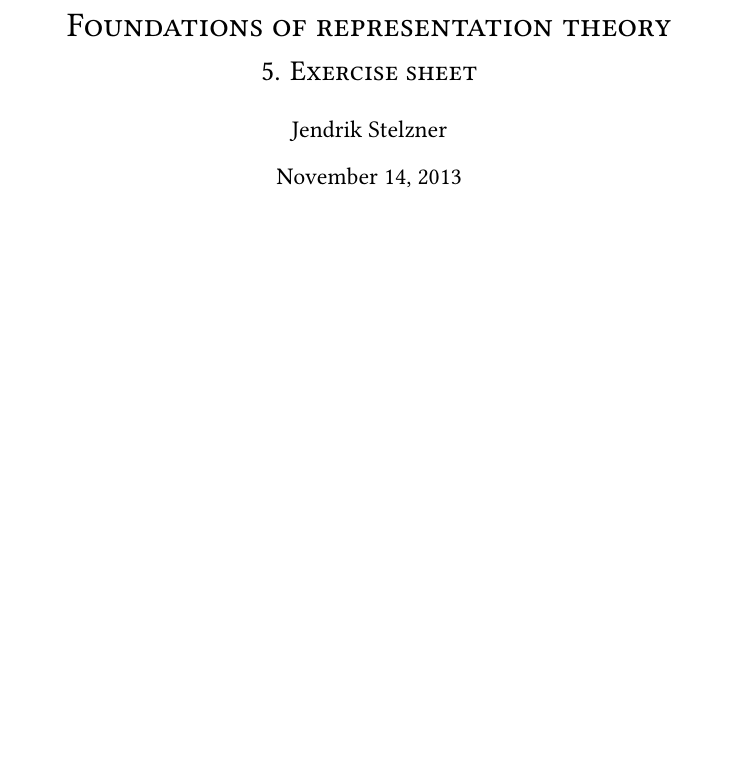
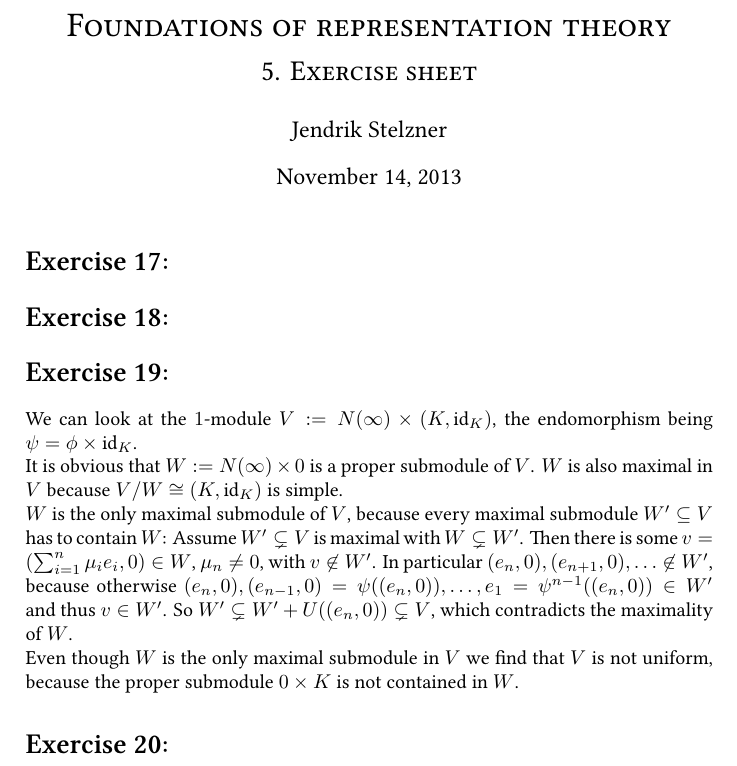
Before and after one commit to cionx/foundations-of-representation-theory-exercises-ws-13-14, a LaTeX document (sheet 5/DST 5.tex): part of the page, cut so that both start at the same text, the shorter picture padded with empty space. Compiled offline with XeLaTeX.

Commit message:
Blatt 5: Aufgabe 3 getippt.

```diff
--- a/sheet 5/DST 5.tex
+++ b/sheet 5/DST 5.tex
@@ -28,10 +28,12 @@
 \newcommand{\rad}{\operatorname{rad}}
 \newcommand{\kchar}{\operatorname{char}}
 \newcommand{\tr}{\operatorname{tr}}
+\newcommand{\id}{\operatorname{id}}
 \newcommand{\gen}[1]{\left\langle#1\right\rangle}
 \newcommand{\vect}[1]{\begin{pmatrix}#1\end{pmatrix}}
 
-\addtocounter{section}{12}
+\addtocounter{section}{16}
+
 \renewcommand{\thesection}{Exercise \arabic{section}:}
 \renewcommand{\thesubsection}{(\roman{subsection})}
 
@@ -52,6 +54,37 @@
 
 
 
+\section{}
+
+
+
+
+
+\section{}
+
+
+
+
+
+\section{}
+We can look at the $1$-module $V := N(\infty) \times (K, \id_K)$, the endomorphism being $\psi = \phi \times \id_K$.
+
+It is obvious that $W := N(\infty) \times 0$ is a proper submodule of $V$. $W$ is also maximal in $V$ because $V / W \cong (K, \id_K)$ is simple.
+
+$W$ is the only maximal submodule of $V$, because every maximal submodule $W' \subseteq V$ has to contain $W$: Assume $W' \subsetneq V$ is maximal with $W \subsetneq W'$. Then there is some $v = (\sum_{i=1}^n \mu_i e_i, 0) \in W$, $\mu_n \neq 0$, with $v \not\in W'$. In particular $(e_n,0), (e_{n+1},0),\ldots \not \in W'$, because otherwise $(e_n,0), (e_{n-1},0) = \psi((e_n,0)), \ldots, e_1 = \psi^{n-1}((e_n,0)) \in W'$ and thus $v \in W'$. So $W' \subsetneq W'+U((e_n,0)) \subsetneq V$, which contradicts the maximality of $W$.
+
+Even though $W$ is the only maximal submodule in $V$ we find that $V$ is not uniform, because the proper submodule $0 \times K$ is not contained in $W$.
+
+
+
+
+
+\section{}
+
+
+
+
+
 
 
 \end{document}
```
Also changed, not shown: sheet 5/DST 5.pdf.
